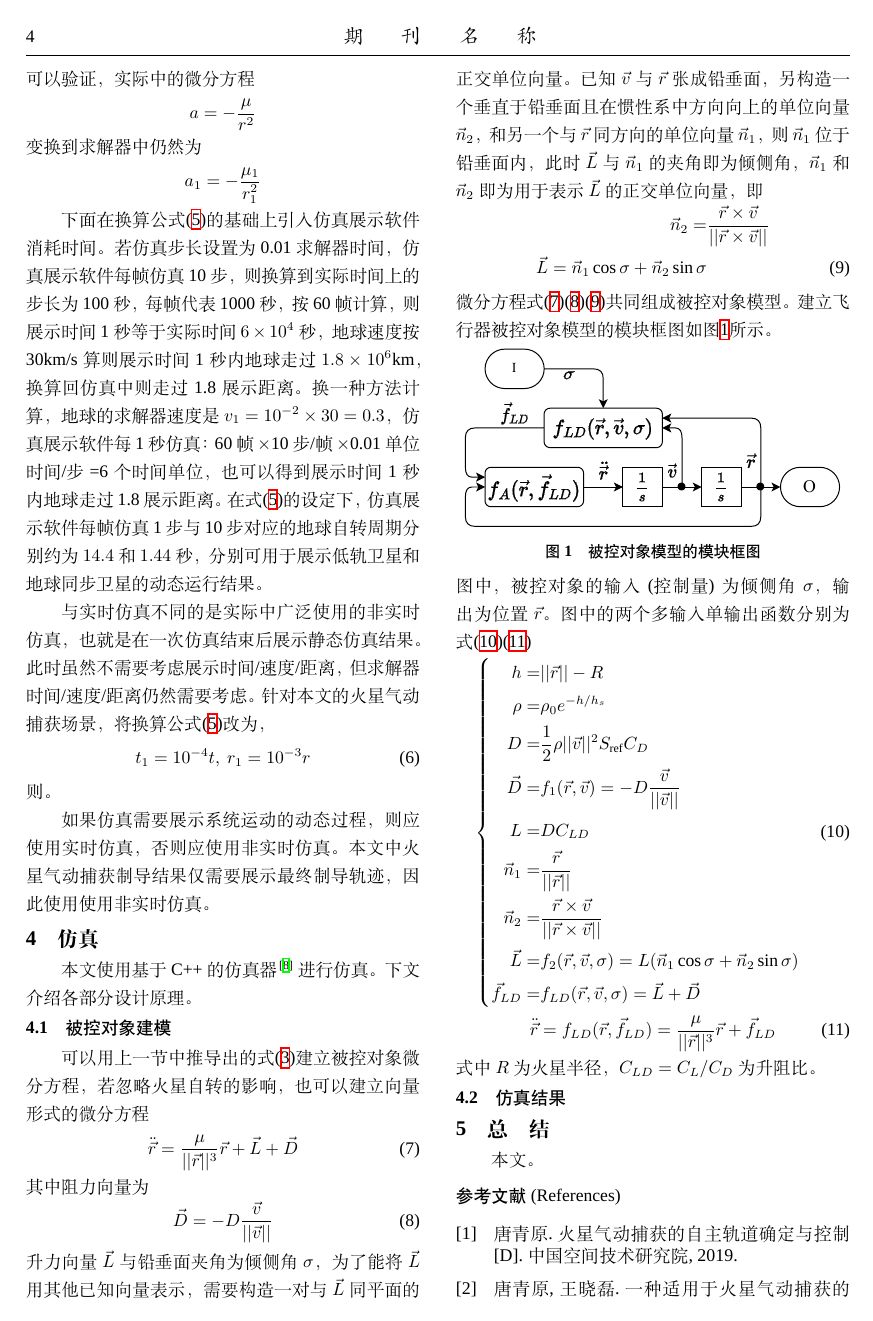
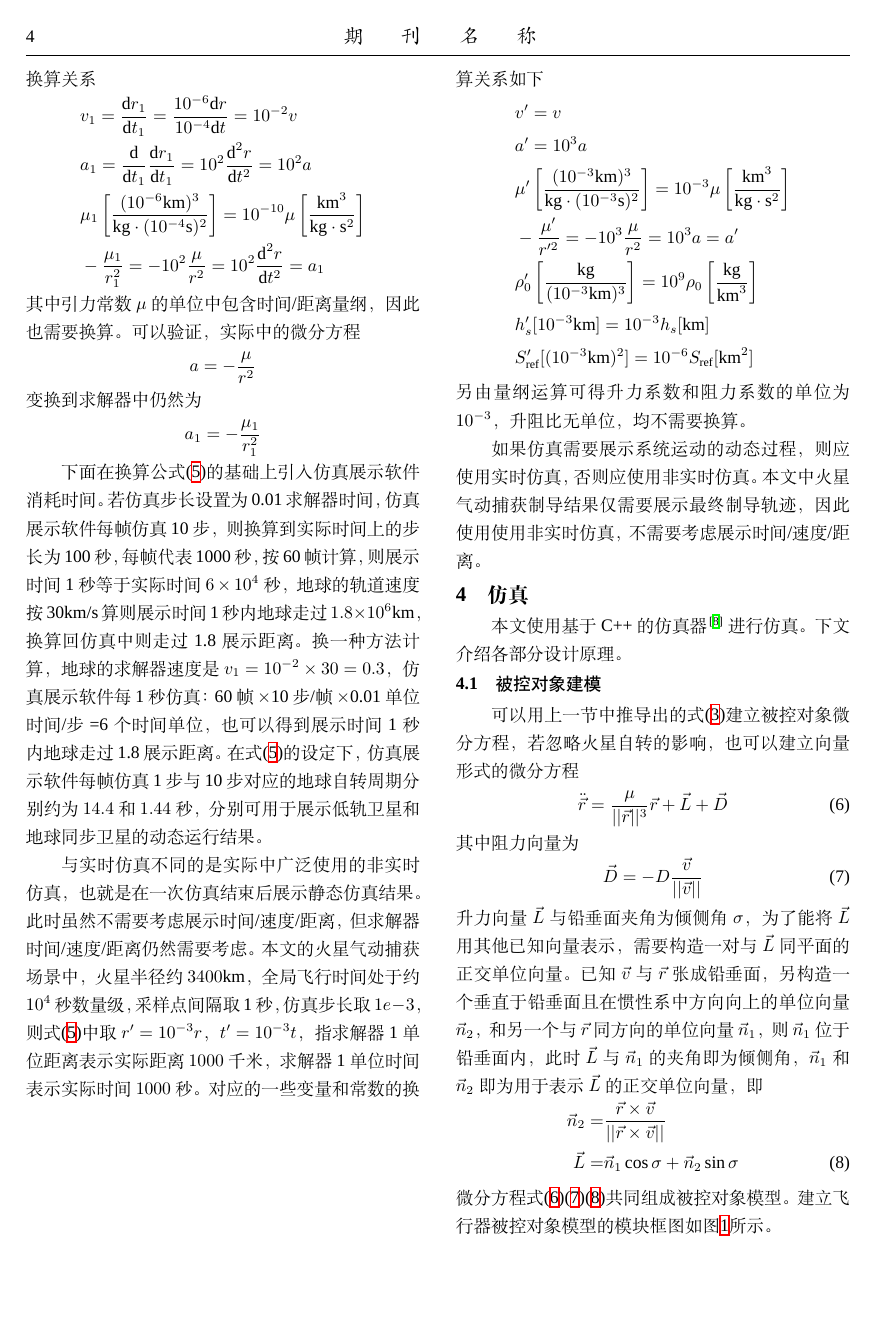
Before and after one commit to xd15zhn/paperaerocapture, a LaTeX document (main.tex, which reads sectionRealsim.tex): page 4 of 5. Compiled offline with XeLaTeX; a missing font is replaced by an installed copy or a similar font.

Commit message:
11.19 2050 laptop

```diff
--- a/sectionRealsim.tex
+++ b/sectionRealsim.tex
@@ -38,5 +38,11 @@
 然后可以计算出实际时间/速度/距离
 和求解器时间/速度/距离之间的一些换算关系
 \begin{align*}
-v_1 =& \frac{\text{d}r_1}{\text{d}t_1}
+&v_1 = \frac{\text{d}r_1}{\text{d}t_1}
  = \frac{10^{-6}\text{d}r}{10^{-4}\text{d}t} = 10^{-2}v \\
+&a_1 = \frac{\text{d}}{\text{d}t_1}\frac{\text{d}r_1}{\text{d}t_1}
+ = 10^2\frac{\text{d}^2r}{\text{d}t^2} = 10^2a \\
+&\mu_1\left[\frac{(10^{-6}\text{km})^3}{\text{kg}\cdot(10^{-4}\text{s})^2}\right]
+ = 10^{-10}\mu\left[\frac{\text{km}^3}{\text{kg}\cdot \text{s}^2}\right] \\
+&-\frac{\mu_1}{r_1^2} = -10^2\frac{\mu}{r^2}
+ = 10^2\frac{\text{d}^2r}{\text{d}t^2} = a_1
@@ -48,4 +49,6 @@ a_1 =& \frac{\text{d}}{\text{d}t_1}\frac{\text{d}r_1}{\text{d}t_1}
 \end{align*}
+其中引力常数$\mu$的单位中包含时间/距离量纲，
+因此也需要换算。
 可以验证，实际中的微分方程
 $$a=-\frac{\mu}{r^2}$$
 变换到求解器中仍然为
@@ -55,7 +58,7 @@ $$a_1=-\frac{\mu_1}{r_1^2}$$
 若仿真步长设置为0.01求解器时间，仿真展示软件每帧仿真10步，
 则换算到实际时间上的步长为100秒，每帧代表1000秒，
 按60帧计算，则展示时间1秒等于实际时间$6\times10^4$秒，
-地球速度按30km/s算则展示时间1秒内地球走过$1.8\times10^6$km，
+地球的轨道速度按30km/s算则展示时间1秒内地球走过$1.8\times10^6$km，
 换算回仿真中则走过1.8展示距离。
 换一种方法计算，
 地球的求解器速度是$v_1=10^{-2}\times30=0.3$，
@@ -70,14 +73,33 @@ $$a_1=-\frac{\mu_1}{r_1^2}$$
 也就是在一次仿真结束后展示静态仿真结果。
 此时虽然不需要考虑展示时间/速度/距离，
 但求解器时间/速度/距离仍然需要考虑。
-针对本文的火星气动捕获场景，
-将换算公式\eqref{eqRealConvert}改为，
-\begin{equation}
-    t_1=10^{-4}t,\ r_1=10^{-3}r
-\end{equation}
-则。
+本文的火星气动捕获场景中，
+火星半径约$3400$km，
+全局飞行时间处于约$10^4$秒数量级，
+采样点间隔取1秒，
+仿真步长取$1e-3$，
+则式\eqref{eqRealConvert}中取
+$r'=10^{-3}r$，$t'=10^{-3}t$，
+指求解器1单位距离表示实际距离$1000$千米，
+求解器1单位时间表示实际时间$1000$秒。
+对应的一些变量和常数的换算关系如下
+\begin{align*}
+    &v' = v \\
+    &a' = 10^3a \\
+    &\mu'\left[\frac{(10^{-3}\text{km})^3}{\text{kg}\cdot(10^{-3}\text{s})^2}\right]
+     = 10^{-3}\mu\left[\frac{\text{km}^3}{\text{kg}\cdot \text{s}^2}\right] \\
+    &-\frac{\mu'}{r'^2} = -10^3\frac{\mu}{r^2} = 10^3a = a' \\
+    &\rho_0'\left[\frac{\text{kg}}{(10^{-3}\text{km})^3}\right]
+    = 10^9\rho_0\left[\frac{\text{kg}}{\text{km}^3}\right] \\
+    &h_s'[10^{-3}\text{km}] = 10^{-3}h_s[\text{km}] \\
+    &S_\text{ref}'[(10^{-3}\text{km})^2] = 10^{-6}S_\text{ref}[\text{km}^2]
+\end{align*}
+另由量纲运算可得
+升力系数和阻力系数的单位为$10^{-3}$，
+升阻比无单位，均不需要换算。
 
 如果仿真需要展示系统运动的动态过程，
 则应使用实时仿真，否则应使用非实时仿真。
 本文中火星气动捕获制导结果仅需要展示最终制导轨迹，
-因此使用使用非实时仿真。
+因此使用使用非实时仿真，
+不需要考虑展示时间/速度/距离。
```
Also changed, not shown: reference.bib (+1 -1 lines), sectionModeling.tex (+14 -0 lines), sectionSimulation.tex (+1 -1 lines), sectionRealsim.tex (5 more changed lines), 1 other file.
